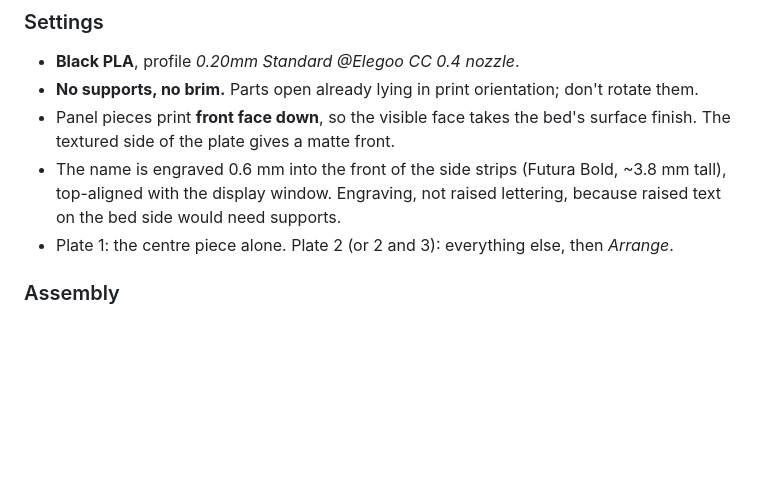
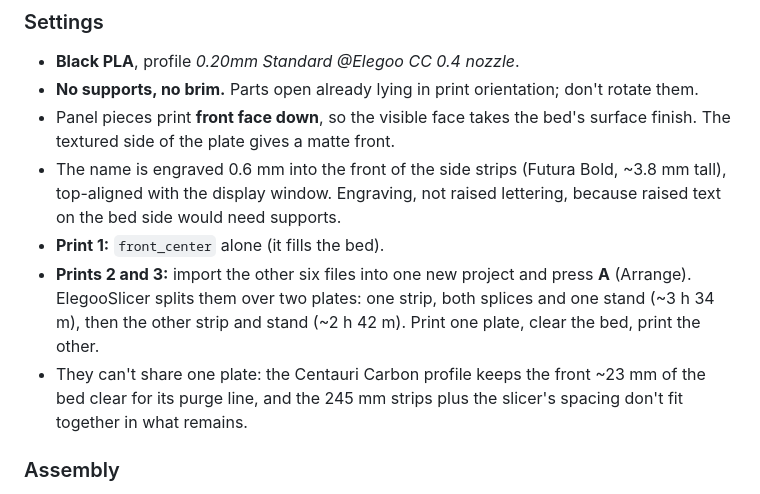
Before and after one commit to tinyrobotcompany/Waveform_One, a Markdown page: mechanical/README.md, the part around the change. Rendered like a GitHub page; blank space fills up the shorter version.

Commit message:
Document how the M3 small parts split across two plates
ElegooSlicer's Centauri Carbon profile keeps the front of the bed clear
for its purge line, so the six small parts arrange onto two plates.

Co-Authored-By: Claude Opus 5.5 <noreply@anthropic.com>

```diff
--- a/mechanical/README.md
+++ b/mechanical/README.md
@@ -94,8 +94,14 @@ parts together on one plate is quicker than the sum.
 - The name is engraved 0.6 mm into the front of the side strips (Futura Bold,
   ~3.8 mm tall), top-aligned with the display window. Engraving, not raised
   lettering, because raised text on the bed side would need supports.
-- Plate 1: the centre piece alone. Plate 2 (or 2 and 3): everything else, then
-  *Arrange*.
+- **Print 1:** `front_center` alone (it fills the bed).
+- **Prints 2 and 3:** import the other six files into one new project and press
+  **A** (Arrange). ElegooSlicer splits them over two plates: one strip, both
+  splices and one stand (~3 h 34 m), then the other strip and stand (~2 h 42 m).
+  Print one plate, clear the bed, print the other.
+- They can't share one plate: the Centauri Carbon profile keeps the front
+  ~23 mm of the bed clear for its purge line, and the 245 mm strips plus the
+  slicer's spacing don't fit together in what remains.
 
 ### Assembly
 
```
